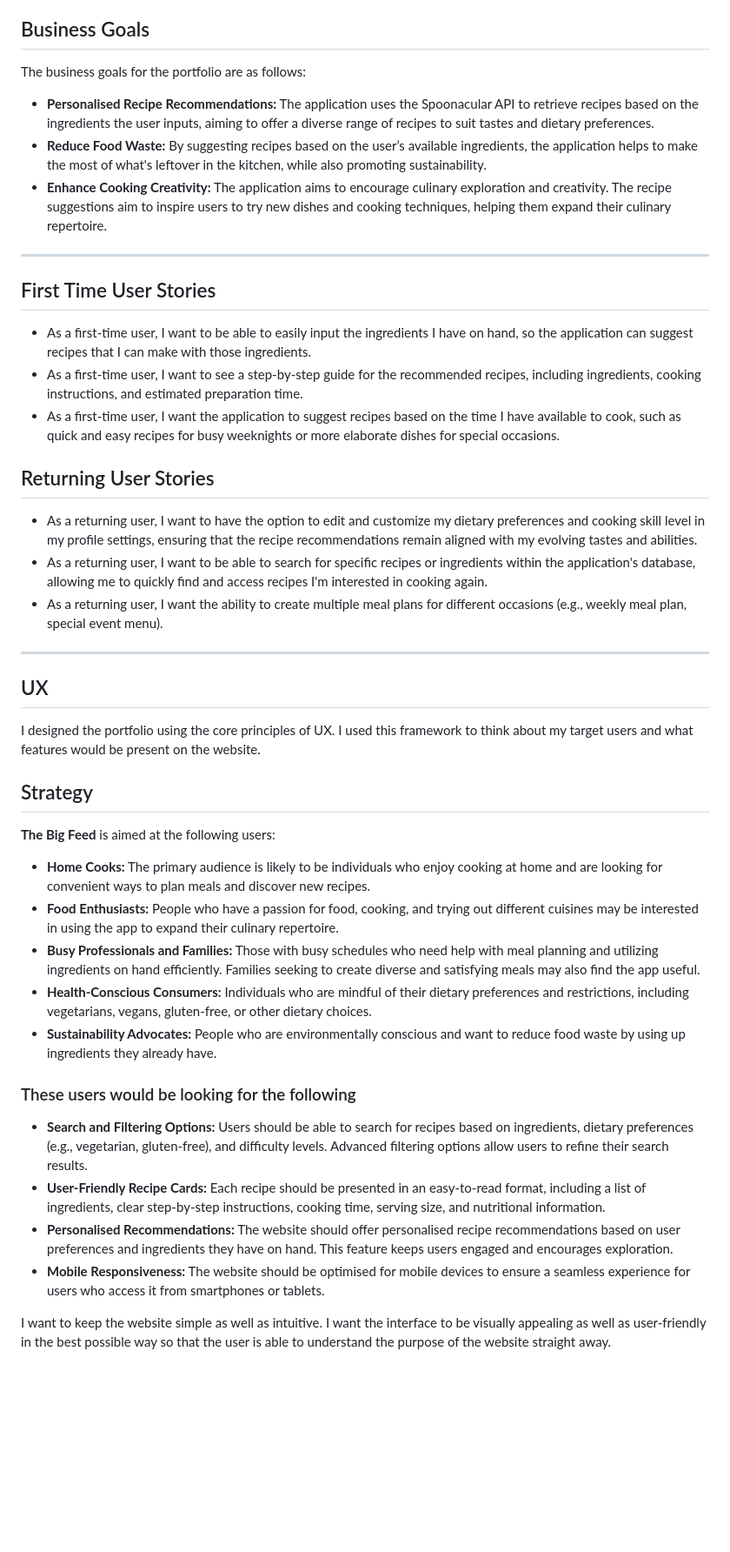
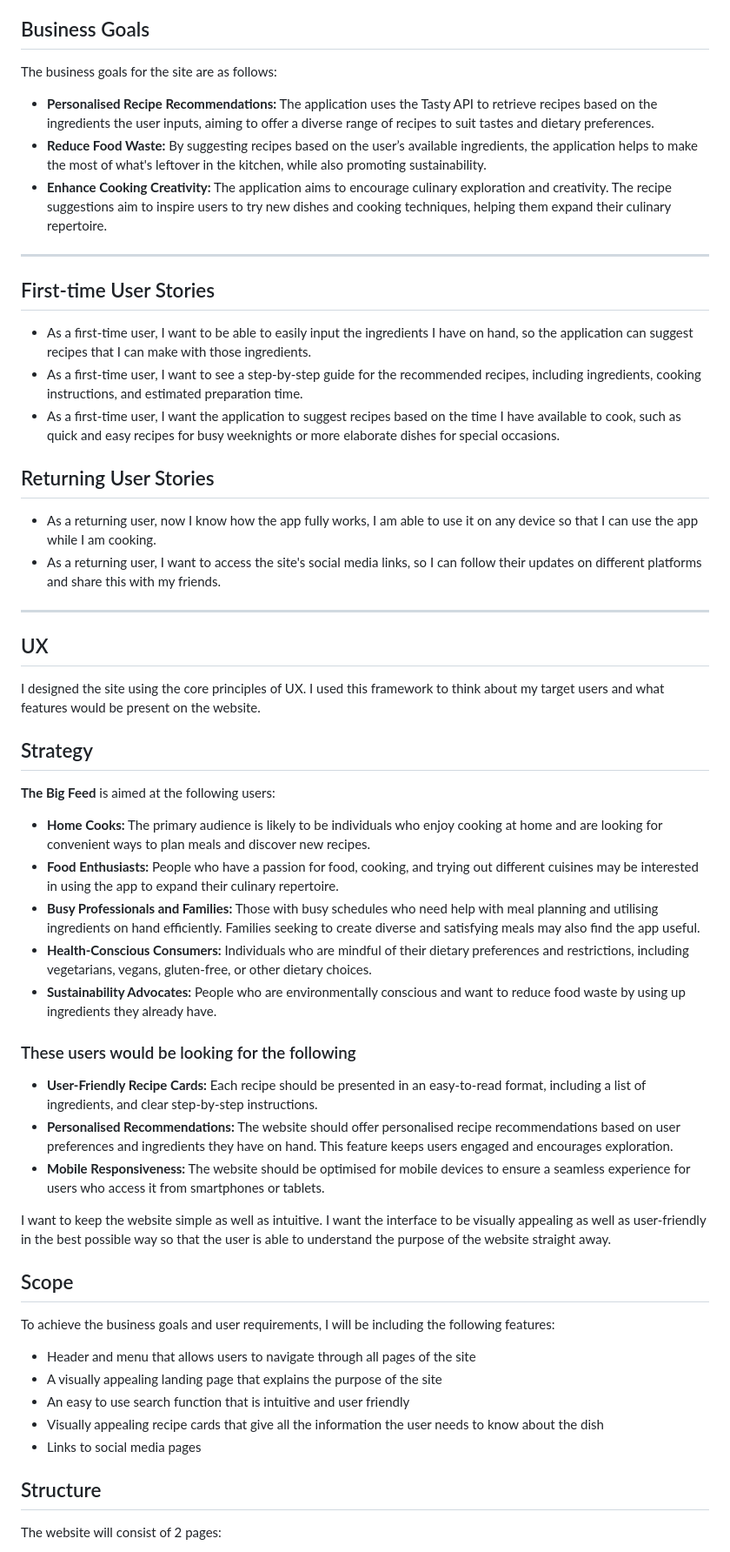
Before and after one commit to sian504/the-big-feed, a Markdown page: README.md, the part around one of its changes. Shown at 87% size. Drawn GitHub-style; blank space fills up the shorter version.

Commit message:
Added UX sections to README

```diff
--- a/README.md
+++ b/README.md
@@ -4,15 +6,15 @@ I’ve created a web-based application to help users discover recipes based on t
 
 ## Business Goals
 
-The business goals for the portfolio are as follows:
+The business goals for the site are as follows:
 
-- **Personalised Recipe Recommendations:** The application uses the Spoonacular API to retrieve recipes based on the ingredients the user inputs, aiming to offer a diverse range of recipes to suit tastes and dietary preferences.
+- **Personalised Recipe Recommendations:** The application uses the Tasty API to retrieve recipes based on the ingredients the user inputs, aiming to offer a diverse range of recipes to suit tastes and dietary preferences.
 - **Reduce Food Waste:** By suggesting recipes based on the user’s available ingredients, the application helps to make the most of what's leftover in the kitchen, while also promoting sustainability.
 - **Enhance Cooking Creativity:** The application aims to encourage culinary exploration and creativity. The recipe suggestions aim to inspire users to try new dishes and cooking techniques, helping them expand their culinary repertoire.
 
 ---
 
-## First Time User Stories
+## First-time User Stories
 
 - As a first-time user, I want to be able to easily input the ingredients I have on hand, so the application can suggest recipes that I can make with those ingredients.
 - As a first-time user, I want to see a step-by-step guide for the recommended recipes, including ingredients, cooking instructions, and estimated preparation time.
@@ -20,15 +22,14 @@ The business goals for the portfolio are as follows:
 
 ## Returning User Stories
 
-- As a returning user, I want to have the option to edit and customize my dietary preferences and cooking skill level in my profile settings, ensuring that the recipe recommendations remain aligned with my evolving tastes and abilities.
-- As a returning user, I want to be able to search for specific recipes or ingredients within the application's database, allowing me to quickly find and access recipes I'm interested in cooking again.
-- As a returning user, I want the ability to create multiple meal plans for different occasions (e.g., weekly meal plan, special event menu).
+- As a returning user, now I know how the app fully works, I am able to use it on any device so that I can use the app while I am cooking.
+- As a returning user, I want to access the site's social media links, so I can follow their updates on different platforms and share this with my friends.
 
 ---
 
 ## UX
 
-I designed the portfolio using the core principles of UX. I used this framework to think about my target users and what features would be present on the website.
+I designed the site using the core principles of UX. I used this framework to think about my target users and what features would be present on the website.
 
 ## Strategy
 
@@ -36,15 +37,29 @@ I designed the portfolio using the core principles of UX. I used this framework
 
 - **Home Cooks:** The primary audience is likely to be individuals who enjoy cooking at home and are looking for convenient ways to plan meals and discover new recipes.
 - **Food Enthusiasts:** People who have a passion for food, cooking, and trying out different cuisines may be interested in using the app to expand their culinary repertoire.
-- **Busy Professionals and Families:** Those with busy schedules who need help with meal planning and utilizing ingredients on hand efficiently. Families seeking to create diverse and satisfying meals may also find the app useful.
+- **Busy Professionals and Families:** Those with busy schedules who need help with meal planning and utilising ingredients on hand efficiently. Families seeking to create diverse and satisfying meals may also find the app useful.
 - **Health-Conscious Consumers:** Individuals who are mindful of their dietary preferences and restrictions, including vegetarians, vegans, gluten-free, or other dietary choices.
 - **Sustainability Advocates:** People who are environmentally conscious and want to reduce food waste by using up ingredients they already have.
 
 ### These users would be looking for the following
 
-- **Search and Filtering Options:** Users should be able to search for recipes based on ingredients, dietary preferences (e.g., vegetarian, gluten-free), and difficulty levels. Advanced filtering options allow users to refine their search results.
-- **User-Friendly Recipe Cards:** Each recipe should be presented in an easy-to-read format, including a list of ingredients, clear step-by-step instructions, cooking time, serving size, and nutritional information.
+- **User-Friendly Recipe Cards:** Each recipe should be presented in an easy-to-read format, including a list of ingredients, and clear step-by-step instructions.
 - **Personalised Recommendations:** The website should offer personalised recipe recommendations based on user preferences and ingredients they have on hand. This feature keeps users engaged and encourages exploration.
 - **Mobile Responsiveness:** The website should be optimised for mobile devices to ensure a seamless experience for users who access it from smartphones or tablets.
 
 I want to keep the website simple as well as intuitive. I want the interface to be visually appealing as well as user-friendly in the best possible way so that the user is able to understand the purpose of the website straight away.
+
+## Scope
+
+To achieve the business goals and user requirements, I will be including the following features:
+
+- Header and menu that allows users to navigate through all pages of the site
+- A visually appealing landing page that explains the purpose of the site
+- An easy to use search function that is intuitive and user friendly
+- Visually appealing recipe cards that give all the information the user needs to know about the dish
+- Links to social media pages
+
+## Structure
+
+The website will consist of 2 pages:
+
```
Also changed, not shown: other parts of README.md (+17 -1 lines).
